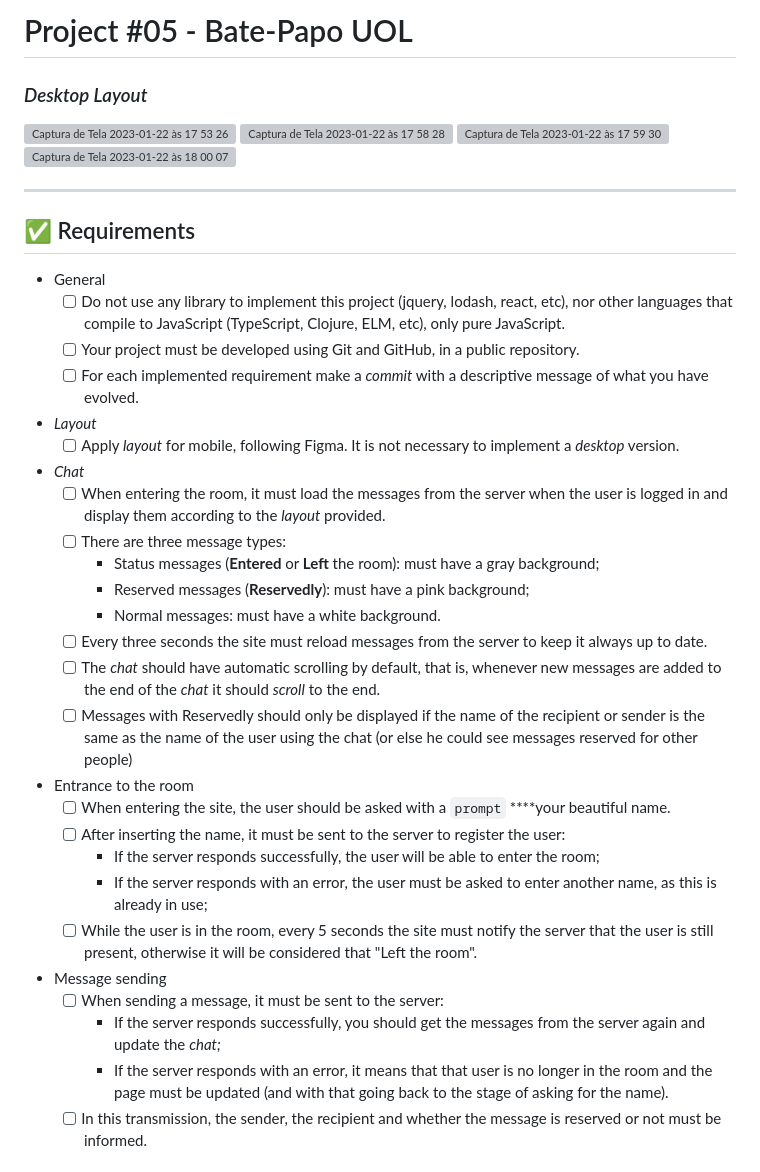
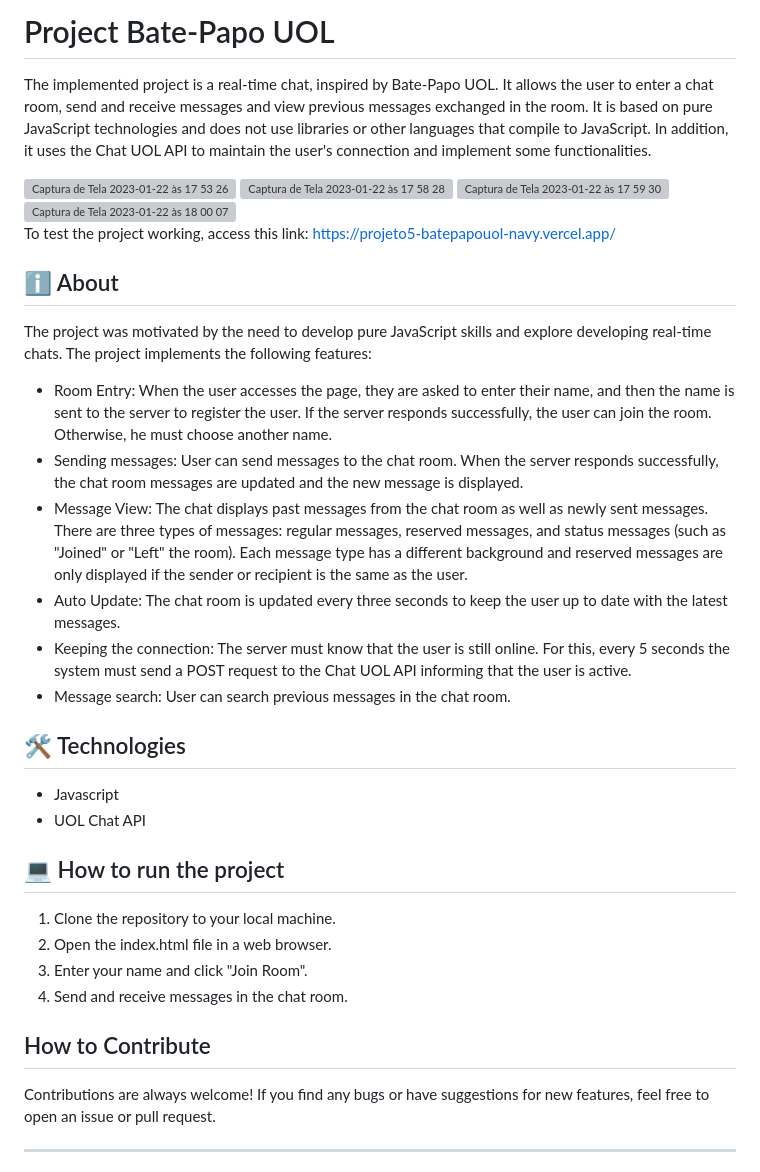
Before and after one commit to natividadesusana/uol-chat, a Markdown page: README.md, the part around one of its changes. Rendered like a GitHub page; grey boxes are pictures that could not be loaded.

```diff
--- a/README.md
+++ b/README.md
@@ -1,7 +1,6 @@
-# Project #05 - Bate-Papo UOL
+# Project Bate-Papo UOL
 
-
-### *Desktop Layout*
+The implemented project is a real-time chat, inspired by Bate-Papo UOL. It allows the user to enter a chat room, send and receive messages and view previous messages exchanged in the room. It is based on pure JavaScript technologies and does not use libraries or other languages that compile to JavaScript. In addition, it uses the Chat UOL API to maintain the user's connection and implement some functionalities.
 
  <img width="1440" alt="Captura de Tela 2023-01-22 às 17 53 26" src="https://user-images.githubusercontent.com/95102911/213939867-fe785c53-7785-457c-9b16-89a216145973.png">
 
@@ -11,34 +10,30 @@
 
 <img width="1438" alt="Captura de Tela 2023-01-22 às 18 00 07" src="https://user-images.githubusercontent.com/95102911/213940185-a01f52a9-da45-45ba-abfa-df3097328dc2.png">
 
+To test the project working, access this link:
+https://projeto5-batepapouol-navy.vercel.app/
+
+## ℹ️ About
+The project was motivated by the need to develop pure JavaScript skills and explore developing real-time chats. The project implements the following features:
+
+- Room Entry: When the user accesses the page, they are asked to enter their name, and then the name is sent to the server to register the user. If the server responds successfully, the user can join the room. Otherwise, he must choose another name.
+- Sending messages: User can send messages to the chat room. When the server responds successfully, the chat room messages are updated and the new message is displayed.
+- Message View: The chat displays past messages from the chat room as well as newly sent messages. There are three types of messages: regular messages, reserved messages, and status messages (such as "Joined" or "Left" the room). Each message type has a different background and reserved messages are only displayed if the sender or recipient is the same as the user.
+- Auto Update: The chat room is updated every three seconds to keep the user up to date with the latest messages.
+- Keeping the connection: The server must know that the user is still online. For this, every 5 seconds the system must send a POST request to the Chat UOL API informing that the user is active.
+- Message search: User can search previous messages in the chat room.
+
+## 🛠️ Technologies
+- Javascript
+- UOL Chat API
+
+## 💻 How to run the project
+1. Clone the repository to your local machine.
+2. Open the index.html file in a web browser.
+3. Enter your name and click "Join Room".
+4. Send and receive messages in the chat room.
+
+## How to Contribute
+Contributions are always welcome! If you find any bugs or have suggestions for new features, feel free to open an issue or pull request.
+
 _____
-
-## ✅ Requirements
-
-- General
-     - [ ] Do not use any library to implement this project (jquery, lodash, react, etc), nor other languages that compile to JavaScript (TypeScript, Clojure, ELM, etc), only pure JavaScript.
-     - [ ] Your project must be developed using Git and GitHub, in a public repository.
-     - [ ] For each implemented requirement make a *commit* with a descriptive message of what you have evolved.
-- *Layout*
-     - [ ] Apply *layout* for mobile, following Figma. It is not necessary to implement a *desktop* version.
-- *Chat*
-     - [ ] When entering the room, it must load the messages from the server when the user is logged in and display them according to the *layout* provided.
-     - [ ] There are three message types:
-         - Status messages (**Entered** or **Left** the room): must have a gray background;
-         - Reserved messages (**Reservedly**): must have a pink background;
-         - Normal messages: must have a white background.
-     - [ ] Every three seconds the site must reload messages from the server to keep it always up to date.
-     - [ ] The *chat* should have automatic scrolling by default, that is, whenever new messages are added to the end of the *chat* it should *scroll* to the end.
-     - [ ] Messages with Reservedly should only be displayed if the name of the recipient or sender is the same as the name of the user using the chat (or else he could see messages reserved for other people)
- - Entrance to the room
-     - [ ] When entering the site, the user should be asked with a `prompt` ****your beautiful name.
-     - [ ] After inserting the name, it must be sent to the server to register the user:
-         - If the server responds successfully, the user will be able to enter the room;
-         - If the server responds with an error, the user must be asked to enter another name, as this is already in use;
-     - [ ] While the user is in the room, every 5 seconds the site must notify the server that the user is still present, otherwise it will be considered that "Left the room".
-- Message sending
-     - [ ] When sending a message, it must be sent to the server:
-         - If the server responds successfully, you should get the messages from the server again and update the *chat;*
-         - If the server responds with an error, it means that that user is no longer in the room and the page must be updated (and with that going back to the stage of asking for the name).
-     - [ ] In this transmission, the sender, the recipient and whether the message is reserved or not must be informed.
-
```
Also changed, not shown: other parts of README.md (+0 -118 lines).
